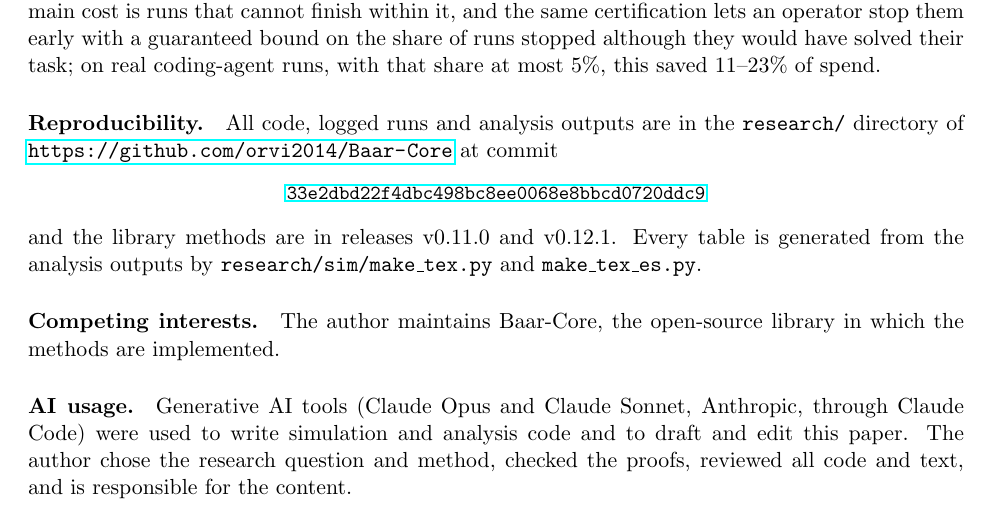
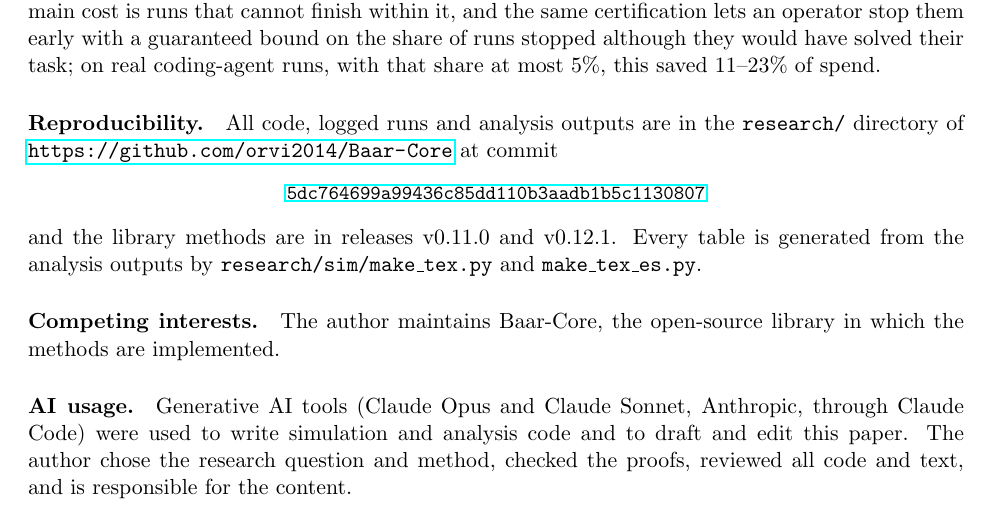
Before and after one commit to orvi2014/Baar-Core, a LaTeX paper (research/preprint/main.tex): part of page 14 of 16, cut so that both start at the same text. Compiled offline with pdfLaTeX.

Commit message:
research: pin preprint to release v0.12.1 commit
Co-Authored-By: Claude Opus 5.5 <noreply@anthropic.com>

```diff
--- a/research/preprint/main.tex
+++ b/research/preprint/main.tex
@@ -837,7 +837,7 @@ this saved 11--23\% of spend.
 the \texttt{research/} directory of \url{https://github.com/orvi2014/Baar-Core}
 at commit
 \begin{center}
-\small\href{https://github.com/orvi2014/Baar-Core/tree/33e2dbd22f4dbc498bc8ee0068e8bbcd0720ddc9/research}{\texttt{33e2dbd22f4dbc498bc8ee0068e8bbcd0720ddc9}}
+\small\href{https://github.com/orvi2014/Baar-Core/tree/5dc764699a99436c85dd110b3aadb1b5c1130807/research}{\texttt{5dc764699a99436c85dd110b3aadb1b5c1130807}}
 \end{center}
 and the library methods are in releases v0.11.0 and v0.12.1. Every table is generated from the
 analysis outputs by \texttt{research/sim/make\_tex.py} and
```
Also changed, not shown: research/preprint/main.pdf.
